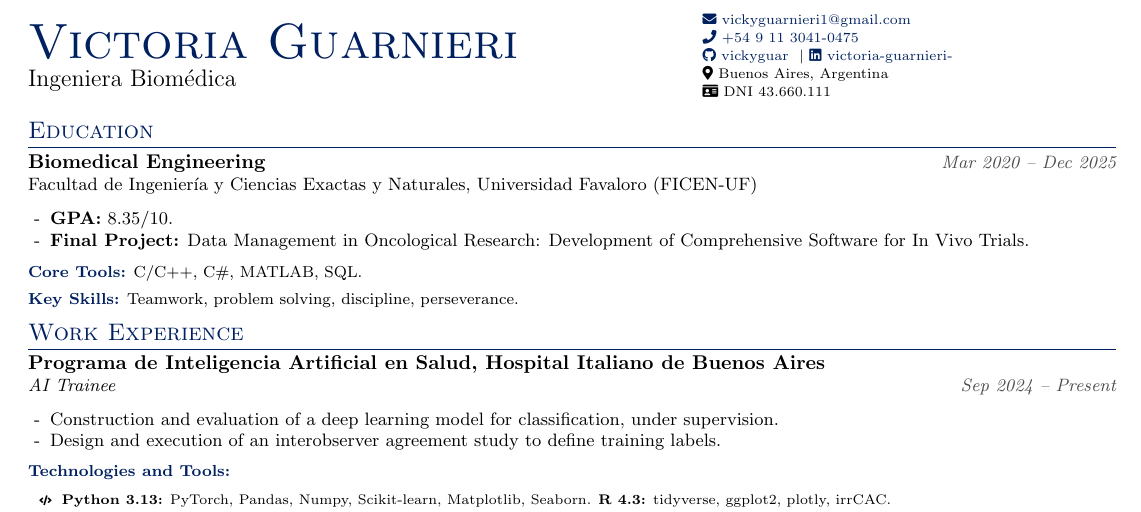
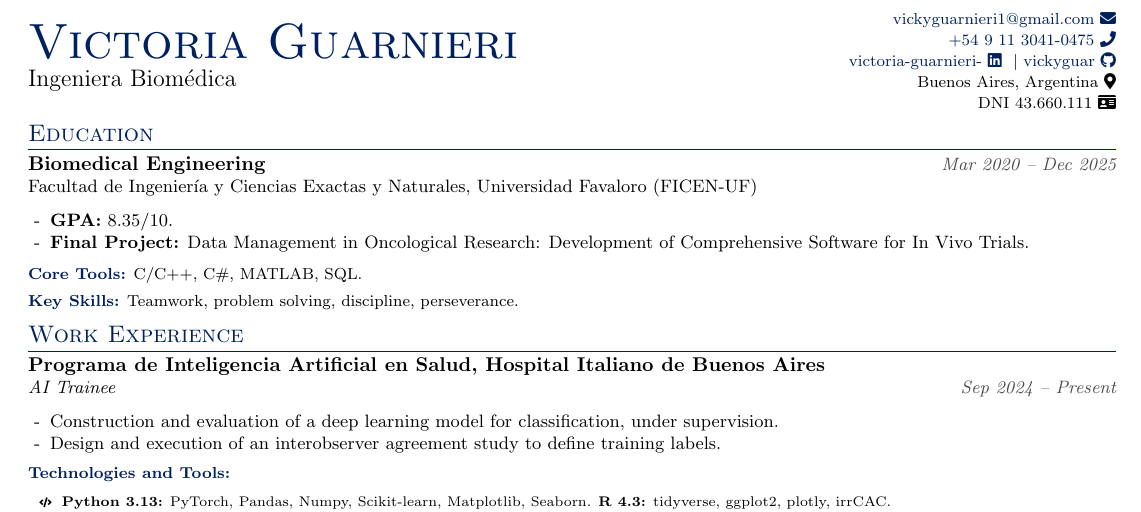
Before and after one commit to vickyguar/curriculum-vitae, a LaTeX CV (cv-profesional-eng.tex): part of the page, cut so that both start at the same text. Compiled offline with pdfLaTeX.

Commit message:
datos de contacto corregidos

```diff
--- a/cv-profesional-eng.tex
+++ b/cv-profesional-eng.tex
@@ -10,22 +10,21 @@
 
 % HEADER REDISEÑADO
 \noindent
-\begin{minipage}[t]{0.60\textwidth}
+\begin{minipage}[t]{0.50\textwidth} % Bajé un poco el ancho para dar más aire al contacto
     {\Huge \scshape{\color{primaryColor}Victoria Guarnieri}} \\[2pt]
     {\large Ingeniera Biomédica}
 \end{minipage}
 \hfill
-\begin{minipage}[t]{0.38\textwidth}
-    \scriptsize % Contacto un poco más pequeño
-    \href{mailto:vickyguarnieri1@gmail.com}{\faEnvelope\ vickyguarnieri1@gmail.com} \\[1pt]
-    \href{tel:+5491130410475}{\faPhone\ +54 9 11 3041-0475} \\[1pt]
-    \href{https://github.com/vickyguar}{\faGithub\ vickyguar} \ $|$\
-    \href{https://linkedin.com/in/victoria-guarnieri-}{\faLinkedin\ victoria-guarnieri-} \\[1pt]
-    \faMapMarker*\ Buenos Aires, Argentina \\[1pt]
-    \faIdCard\ DNI 43.660.111
+\begin{minipage}[t]{0.48\textwidth}
+    \raggedleft % Justificación a la derecha
+    \footnotesize % Un poquitito más grande que scriptsize
+    \href{mailto:vickyguarnieri1@gmail.com}{vickyguarnieri1@gmail.com \faEnvelope} \\[1pt]
+    \href{tel:+5491130410475}{+54 9 11 3041-0475 \faPhone} \\[1pt]
+    \href{https://linkedin.com/in/victoria-guarnieri-}{victoria-guarnieri- \faLinkedin} \ $|$\
+    \href{https://github.com/vickyguar}{vickyguar \faGithub} \\[1pt]
+    Buenos Aires, Argentina \faMapMarker* \\[1pt]
+    DNI 43.660.111 \faIdCard
 \end{minipage}
-
-\vspace{0.5em}
 
 % EDUCATION
 \section{Education}
```
Also changed, not shown: cv-profesional-esp.tex (+10 -11 lines), 2 other files.
